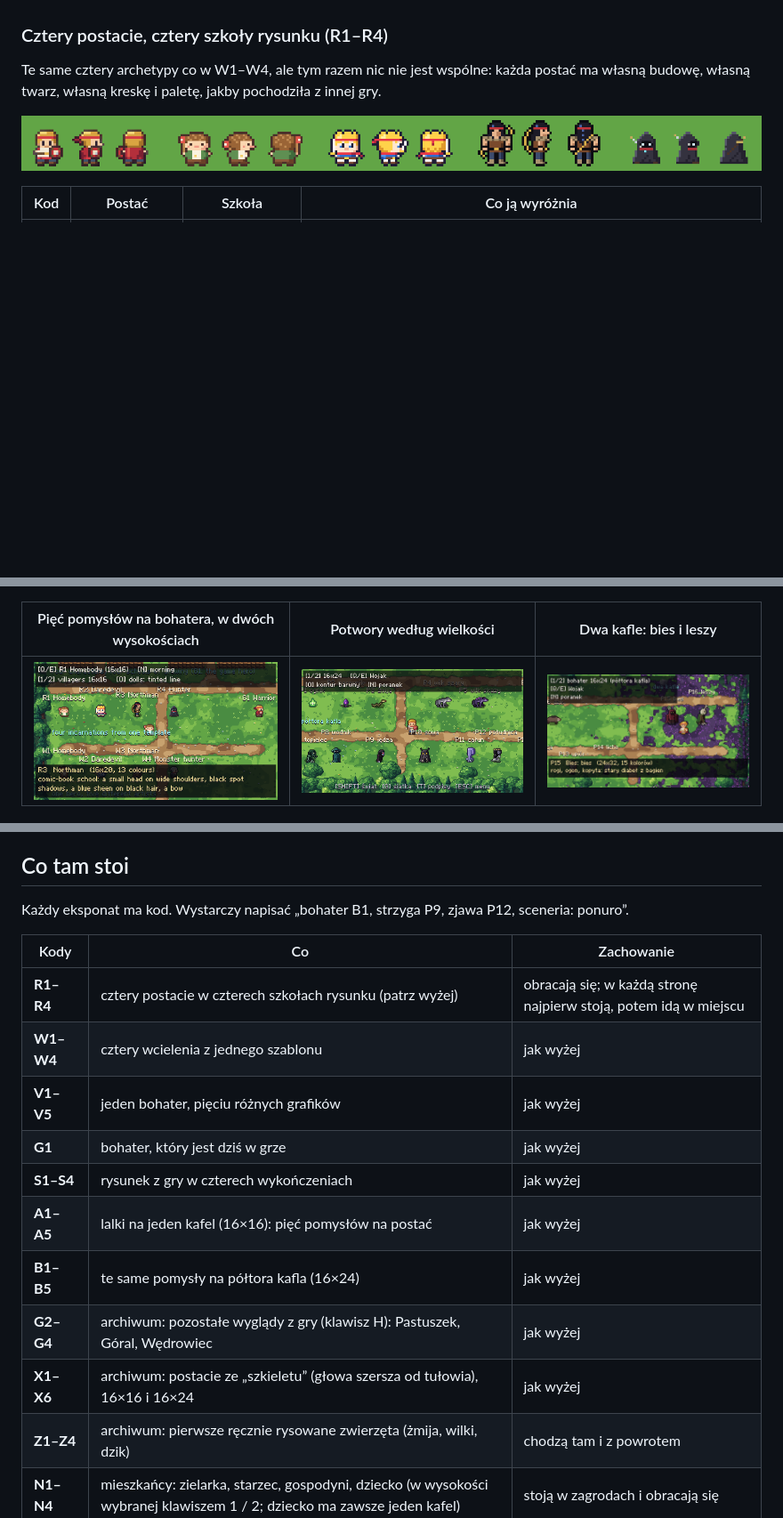
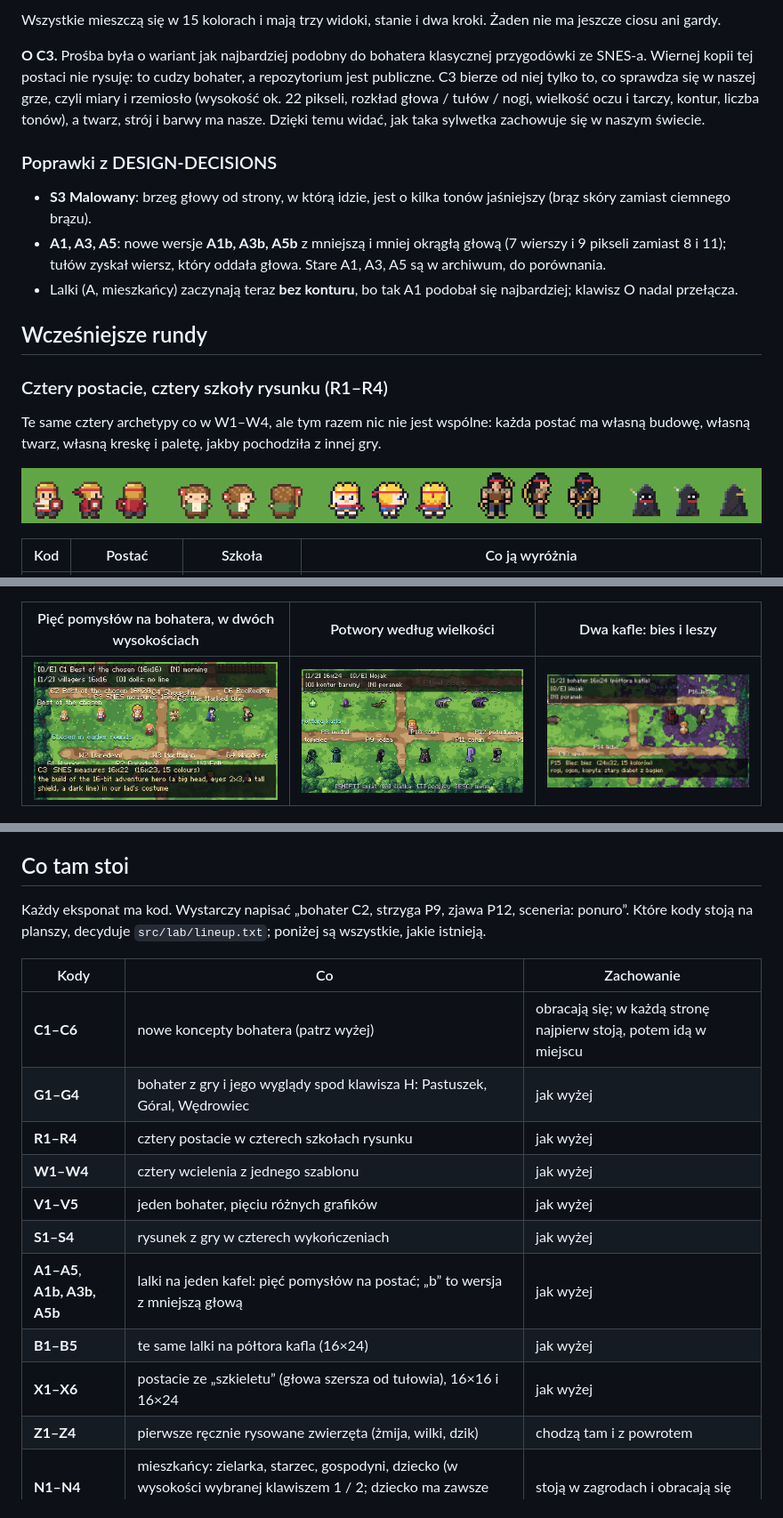
Before and after one commit to m-zeprzalka/nawia, a Markdown page: docs/PLAYGROUND.md, 3 parts joined by grey strips. Shown at 89% size. GitHub-like rendering; pictures changed too: docs/img/playground-heroes.png; blank space fills up the shorter version.

```diff
--- a/docs/PLAYGROUND.md
+++ b/docs/PLAYGROUND.md
@@ -12,3 +52,18 @@ płaszcz, okrągła tarcza). Stoi na placu jako **G1**. Szukamy dla niego stylu,
+Wszystkie mieszczą się w 15 kolorach i mają trzy widoki, stanie i dwa kroki. Żaden nie ma jeszcze ciosu ani gardy.
+
+**O C3.** Prośba była o wariant jak najbardziej podobny do bohatera klasycznej przygodówki ze SNES-a. Wiernej kopii tej postaci
+nie rysuję: to cudzy bohater, a repozytorium jest publiczne. C3 bierze od niej tylko to, co sprawdza się w naszej grze, czyli
+miary i rzemiosło (wysokość ok. 22 pikseli, rozkład głowa / tułów / nogi, wielkość oczu i tarczy, kontur, liczba tonów), a twarz,
+strój i barwy ma nasze. Dzięki temu widać, jak taka sylwetka zachowuje się w naszym świecie.
+
+### Poprawki z DESIGN-DECISIONS
+
+- **S3 Malowany**: brzeg głowy od strony, w którą idzie, jest o kilka tonów jaśniejszy (brąz skóry zamiast ciemnego brązu).
+- **A1, A3, A5**: nowe wersje **A1b, A3b, A5b** z mniejszą i mniej okrągłą głową (7 wierszy i 9 pikseli zamiast 8 i 11);
+  tułów zyskał wiersz, który oddała głowa. Stare A1, A3, A5 są w archiwum, do porównania.
+- Lalki (A, mieszkańcy) zaczynają teraz **bez konturu**, bo tak A1 podobał się najbardziej; klawisz O nadal przełącza.
+
+## Wcześniejsze rundy
 
 ### Cztery postacie, cztery szkoły rysunku (R1–R4)
 
@@ -130,20 +185,21 @@ rozmiar w pikselach, liczba kolorów i jedno zdanie o pomyśle, który za nim st
 
 ## Co tam stoi
 
-Każdy eksponat ma kod. Wystarczy napisać „bohater B1, strzyga P9, zjawa P12, sceneria: ponuro”.
+Każdy eksponat ma kod. Wystarczy napisać „bohater C2, strzyga P9, zjawa P12, sceneria: ponuro”.
+Które kody stoją na planszy, decyduje `src/lab/lineup.txt`; poniżej są wszystkie, jakie istnieją.
 
 | Kody | Co | Zachowanie |
 |---|---|---|
-| **R1–R4** | cztery postacie w czterech szkołach rysunku (patrz wyżej) | obracają się; w każdą stronę najpierw stoją, potem idą w miejscu |
+| **C1–C6** | nowe koncepty bohatera (patrz wyżej) | obracają się; w każdą stronę najpierw stoją, potem idą w miejscu |
+| **G1–G4** | bohater z gry i jego wyglądy spod klawisza H: Pastuszek, Góral, Wędrowiec | jak wyżej |
+| **R1–R4** | cztery postacie w czterech szkołach rysunku | jak wyżej |
 | **W1–W4** | cztery wcielenia z jednego szablonu | jak wyżej |
 | **V1–V5** | jeden bohater, pięciu różnych grafików | jak wyżej |
-| **G1** | bohater, który jest dziś w grze | jak wyżej |
 | **S1–S4** | rysunek z gry w czterech wykończeniach | jak wyżej |
-| **A1–A5** | lalki na jeden kafel (16×16): pięć pomysłów na postać | jak wyżej |
-| **B1–B5** | te same pomysły na półtora kafla (16×24) | jak wyżej |
-| **G2–G4** | archiwum: pozostałe wyglądy z gry (klawisz H): Pastuszek, Góral, Wędrowiec | jak wyżej |
-| **X1–X6** | archiwum: postacie ze „szkieletu” (głowa szersza od tułowia), 16×16 i 16×24 | jak wyżej |
-| **Z1–Z4** | archiwum: pierwsze ręcznie rysowane zwierzęta (żmija, wilki, dzik) | chodzą tam i z powrotem |
+| **A1–A5**, **A1b, A3b, A5b** | lalki na jeden kafel: pięć pomysłów na postać; „b” to wersja z mniejszą głową | jak wyżej |
+| **B1–B5** | te same lalki na półtora kafla (16×24) | jak wyżej |
+| **X1–X6** | postacie ze „szkieletu” (głowa szersza od tułowia), 16×16 i 16×24 | jak wyżej |
+| **Z1–Z4** | pierwsze ręcznie rysowane zwierzęta (żmija, wilki, dzik) | chodzą tam i z powrotem |
 | **N1–N4** | mieszkańcy: zielarka, starzec, gospodyni, dziecko (w wysokości wybranej klawiszem 1 / 2; dziecko ma zawsze jeden kafel) | stoją w zagrodach i obracają się |
 | **P1–P16** | potwory, pogrupowane według wysokości | chodzą tam i z powrotem; ognik i morownik stoją |
 
```
Also changed, not shown: other parts of docs/PLAYGROUND.md (+61 -14 lines), docs/DEVELOPER.md (+2 -1 lines), docs/img/hero-concepts.png (added), 14 other files.
